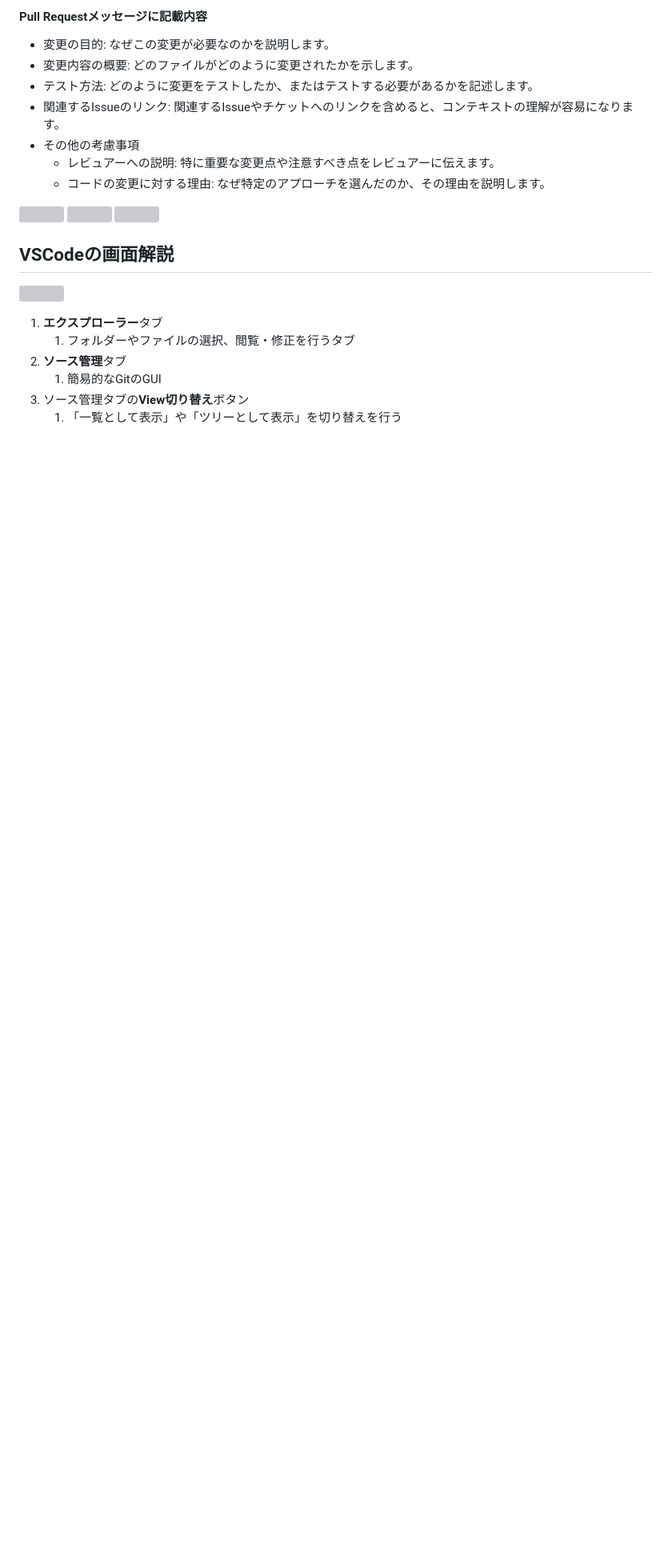
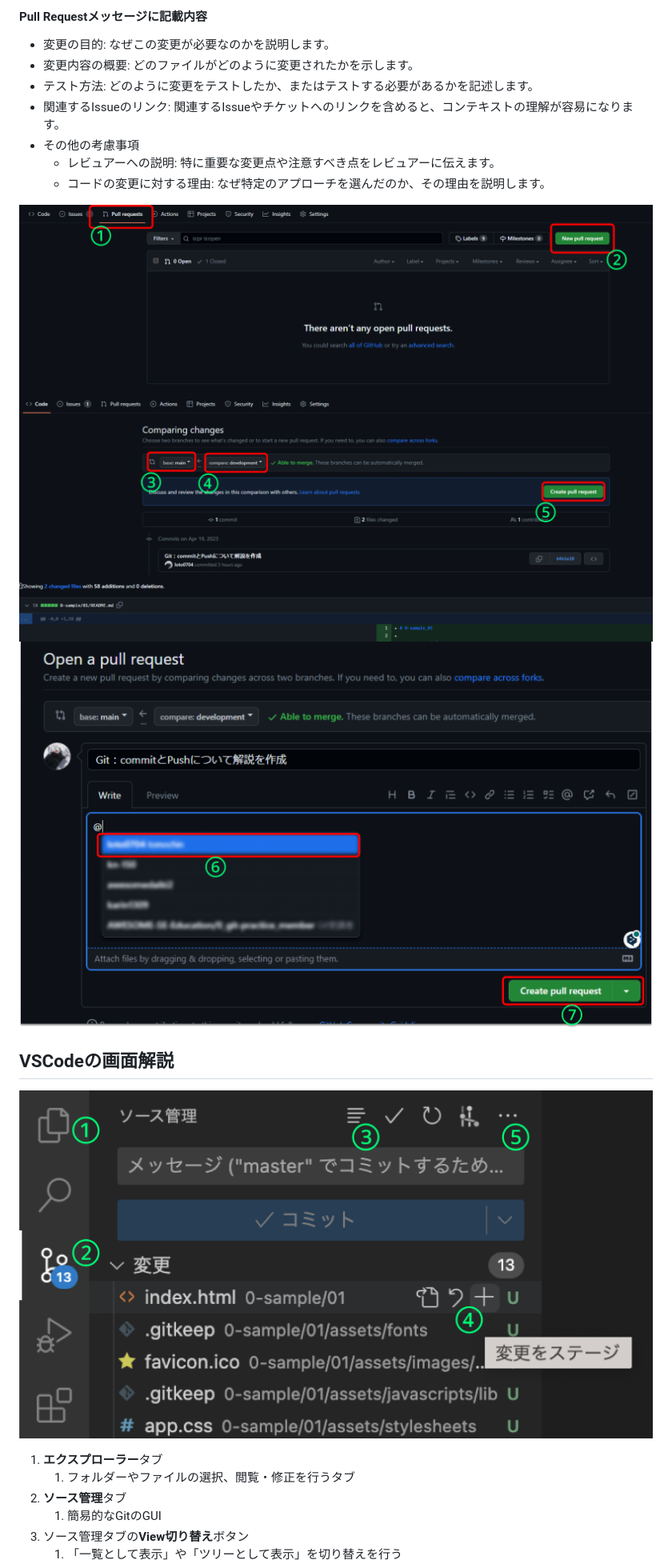
Before and after one commit to KR-99917/Movie-app, a Markdown page: README.md, the part around the change. Shown: that part at 80% size. Rendered like a GitHub page; pictures changed too: 99-説明用画像/pull-request_1.png (added), 99-説明用画像/pull-request_2.png (added), 99-説明用画像/pull-request_3.png (added); blank space fills up the shorter version; grey boxes are pictures that could not be loaded.

Commit message:
add image

```diff
--- a/README.md
+++ b/README.md
@@ -100,13 +100,13 @@ Pushを実行すると、リモートリポジトリに自分の変更履歴が
   - コードの変更に対する理由: なぜ特定のアプローチを選んだのか、その理由を説明します。
 
 
-![](Recursion_Document/img/pull-request_1.png)
-![](Recursion_Document/img/pull-request_2.png)
-![](Recursion_Document/img/pull-request_3.png)
+![](99-説明用画像/pull-request_1.png)
+![](99-説明用画像/pull-request_2.png)
+![](99-説明用画像/pull-request_3.png)
 
 
 ## VSCodeの画面解説
-![](Recursion_Document/img/vscode_commit.png)
+![](99-説明用画像/vscode_commit.png)
 
 1. **エクスプローラー**タブ
    1. フォルダーやファイルの選択、閲覧・修正を行うタブ
```
